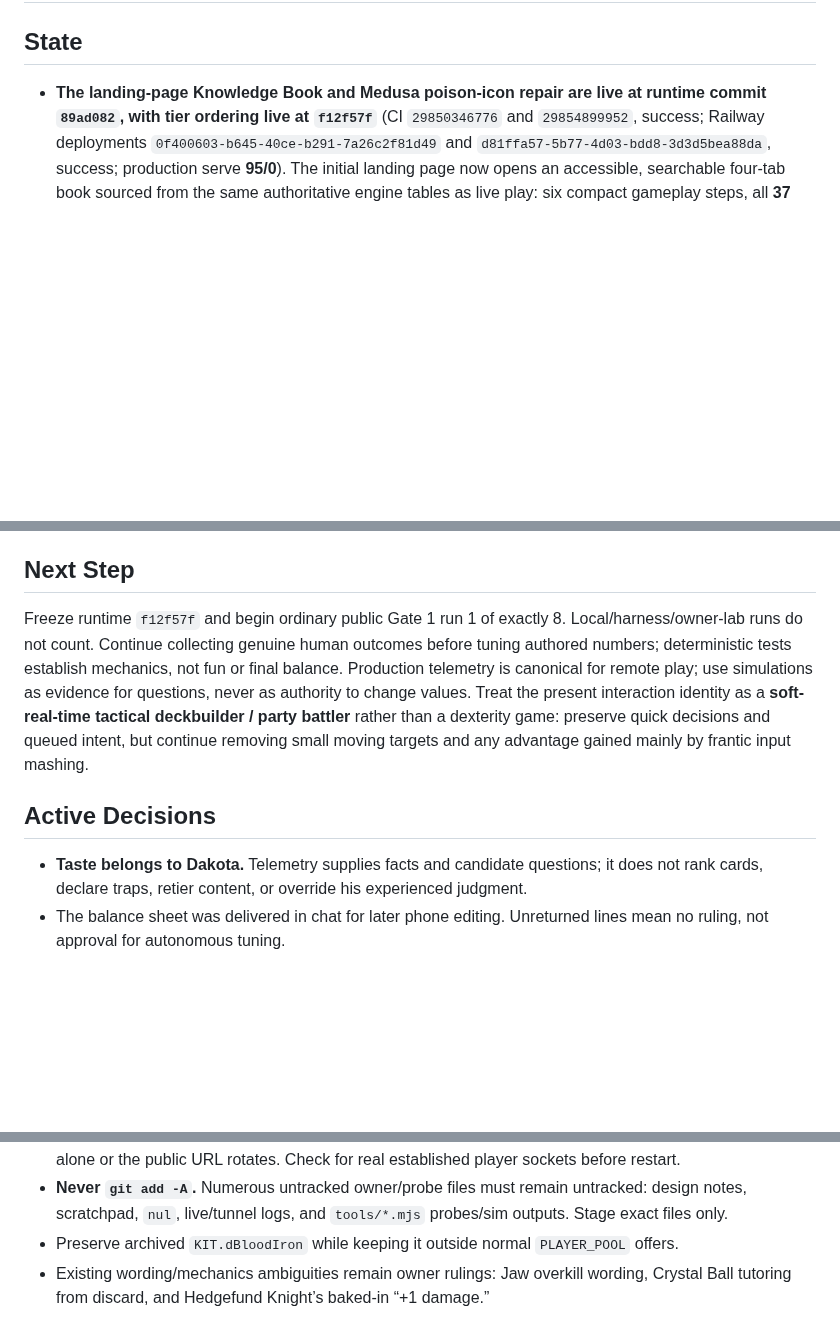
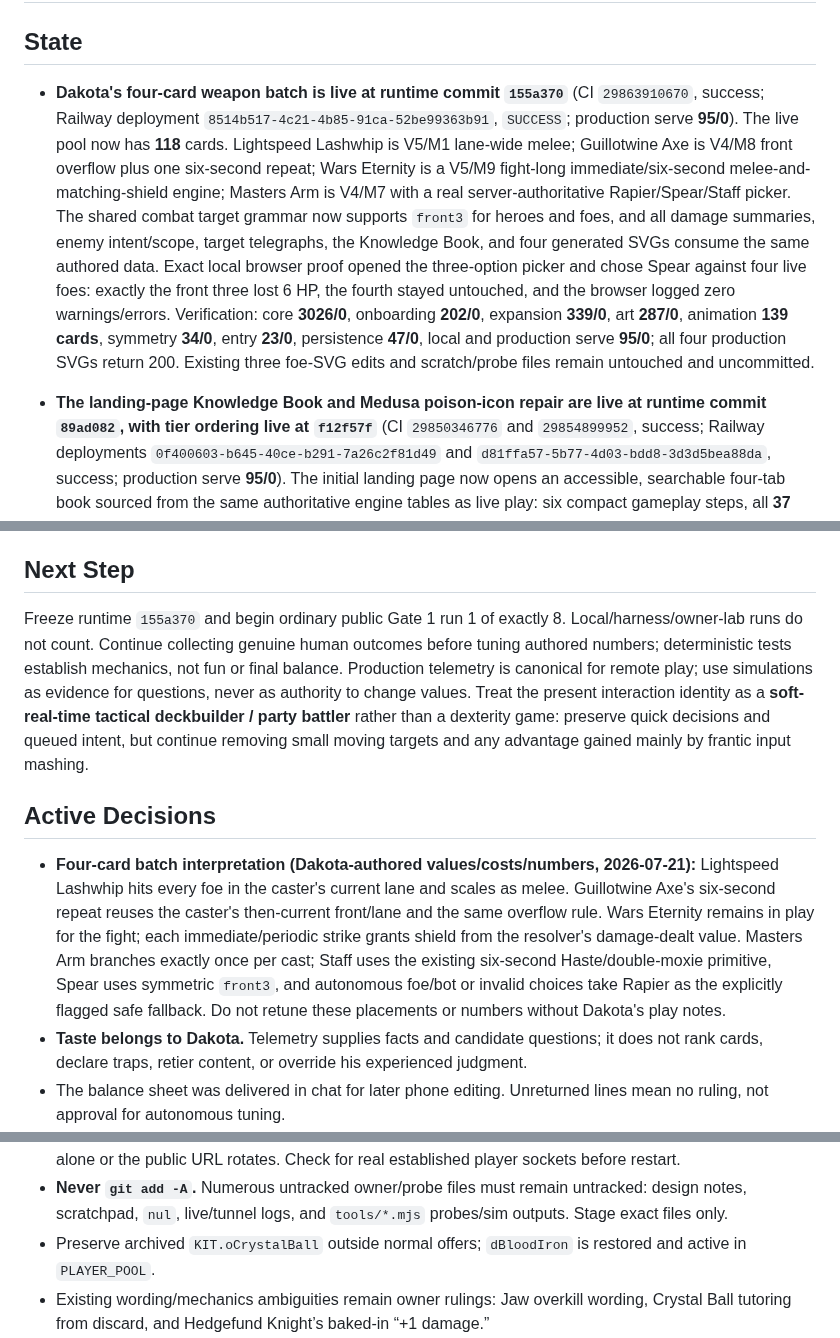
Before and after one commit to DakotaSitton/king-mimic, a Markdown page: HANDOFF.md, 3 parts joined by grey strips. GitHub-like rendering; blank space fills up the shorter version.

Commit message:
docs: hand off live card batch

```diff
--- a/HANDOFF.md
+++ b/HANDOFF.md
@@ -2,6 +2,20 @@
 
 ## State
 
+- **Dakota's four-card weapon batch is live at runtime commit `155a370`** (CI `29863910670`,
+  success; Railway deployment `8514b517-4c21-4b85-91ca-52be99363b91`, `SUCCESS`; production serve
+  **95/0**). The live pool now has **118** cards. Lightspeed Lashwhip is V5/M1 lane-wide melee;
+  Guillotwine Axe is V4/M8 front overflow plus one six-second repeat; Wars Eternity is a V5/M9
+  fight-long immediate/six-second melee-and-matching-shield engine; Masters Arm is V4/M7 with a real
+  server-authoritative Rapier/Spear/Staff picker. The shared combat target grammar now supports
+  `front3` for heroes and foes, and all damage summaries, enemy intent/scope, target telegraphs, the
+  Knowledge Book, and four generated SVGs consume the same authored data. Exact local browser proof
+  opened the three-option picker and chose Spear against four live foes: exactly the front three lost
+  6 HP, the fourth stayed untouched, and the browser logged zero warnings/errors. Verification:
+  core **3026/0**, onboarding **202/0**, expansion **339/0**, art **287/0**, animation **139 cards**,
+  symmetry **34/0**, entry **23/0**, persistence **47/0**, local and production serve **95/0**; all
+  four production SVGs return 200. Existing three foe-SVG edits and scratch/probe files remain
+  untouched and uncommitted.
 - **The landing-page Knowledge Book and Medusa poison-icon repair are live at runtime commit
   `89ad082`, with tier ordering live at `f12f57f`** (CI `29850346776` and `29854899952`, success;
   Railway deployments `0f400603-b645-40ce-b291-7a26c2f81d49` and
@@ -995,7 +1009,7 @@
 
 ## Next Step
 
-Freeze runtime `f12f57f` and begin ordinary public Gate 1 run 1 of exactly 8.
+Freeze runtime `155a370` and begin ordinary public Gate 1 run 1 of exactly 8.
 Local/harness/owner-lab runs do not count. Continue collecting genuine
 human outcomes before tuning authored numbers; deterministic tests establish mechanics, not fun or
 final balance. Production telemetry is canonical for remote play; use simulations as evidence for
@@ -1006,6 +1020,14 @@ small moving targets and any advantage gained mainly by frantic input mashing.
 
 ## Active Decisions
 
+- **Four-card batch interpretation (Dakota-authored values/costs/numbers, 2026-07-21):** Lightspeed
+  Lashwhip hits every foe in the caster's current lane and scales as melee. Guillotwine Axe's
+  six-second repeat reuses the caster's then-current front/lane and the same overflow rule. Wars
+  Eternity remains in play for the fight; each immediate/periodic strike grants shield from the
+  resolver's damage-dealt value. Masters Arm branches exactly once per cast; Staff uses the existing
+  six-second Haste/double-moxie primitive, Spear uses symmetric `front3`, and autonomous foe/bot or
+  invalid choices take Rapier as the explicitly flagged safe fallback. Do not retune these placements
+  or numbers without Dakota's play notes.
 - **Taste belongs to Dakota.** Telemetry supplies facts and candidate questions; it does not rank
   cards, declare traps, retier content, or override his experienced judgment.
 - The balance sheet was delivered in chat for later phone editing. Unreturned lines mean no ruling,
@@ -1089,7 +1111,8 @@ small moving targets and any advantage gained mainly by frantic input mashing.
   `11488` alone or the public URL rotates. Check for real established player sockets before restart.
 - **Never `git add -A`.** Numerous untracked owner/probe files must remain untracked: design notes,
   scratchpad, `nul`, live/tunnel logs, and `tools/*.mjs` probes/sim outputs. Stage exact files only.
-- Preserve archived `KIT.dBloodIron` while keeping it outside normal `PLAYER_POOL` offers.
+- Preserve archived `KIT.oCrystalBall` outside normal offers; `dBloodIron` is restored and active in
+  `PLAYER_POOL`.
 - Existing wording/mechanics ambiguities remain owner rulings: Jaw overkill wording, Crystal Ball
   tutoring from discard, and Hedgefund Knight’s baked-in “+1 damage.”
 - Do not silently fill boss-design gaps. `Bone Legjon` is preserved with Dakota's authored spelling.
```
Also changed, not shown: other parts of HANDOFF.md (+1 -1 lines).
